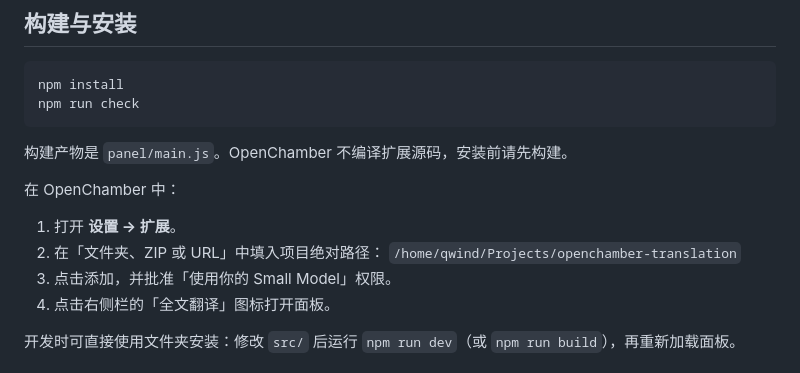
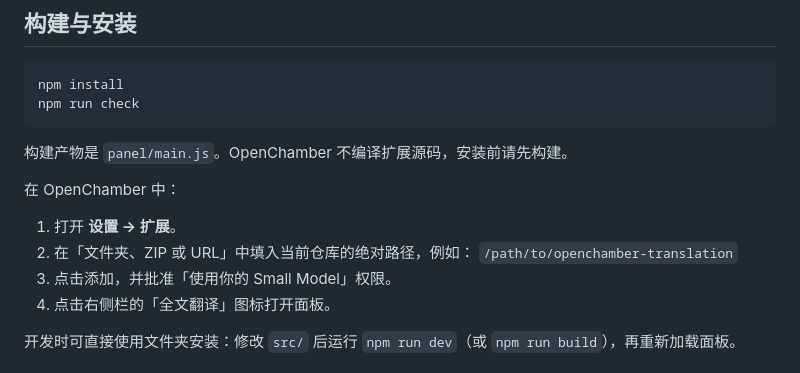
Before and after one commit to Q-wind520/openchamber-translator, a Markdown page: README.md, the part around the change. GitHub-like rendering.

Commit message:
docs: use generic local install path

```diff
--- a/README.md
+++ b/README.md
@@ -25,8 +25,8 @@ npm run check
 在 OpenChamber 中：
 
 1. 打开 **设置 → 扩展**。
-2. 在「文件夹、ZIP 或 URL」中填入项目绝对路径：
-   `/home/qwind/Projects/openchamber-translation`
+2. 在「文件夹、ZIP 或 URL」中填入当前仓库的绝对路径，例如：
+   `/path/to/openchamber-translation`
 3. 点击添加，并批准「使用你的 Small Model」权限。
 4. 点击右侧栏的「全文翻译」图标打开面板。
 
```
